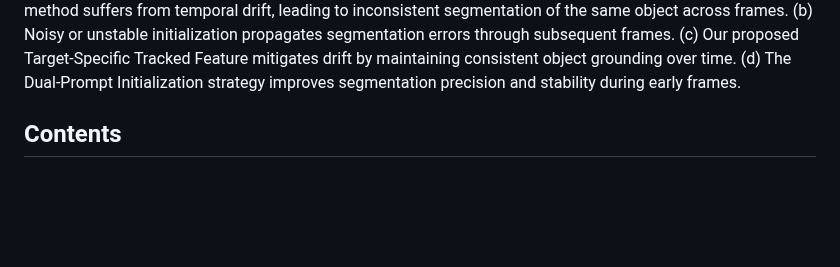
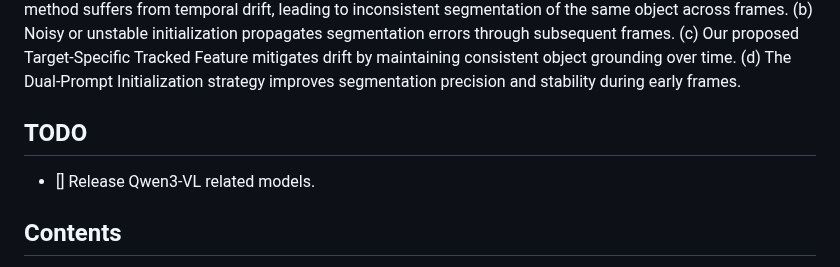
Before and after one commit to RISys-Lab/SPARROW, a Markdown page: README.md, the part around the change. GitHub-like rendering; blank space fills up the shorter version.

```diff
--- a/README.md
+++ b/README.md
@@ -19,6 +19,8 @@
 </p>
 </div>
 
+## TODO
+- [] Release Qwen3-VL related models.
 
 ## Contents
 - [Install](#installation)
```
